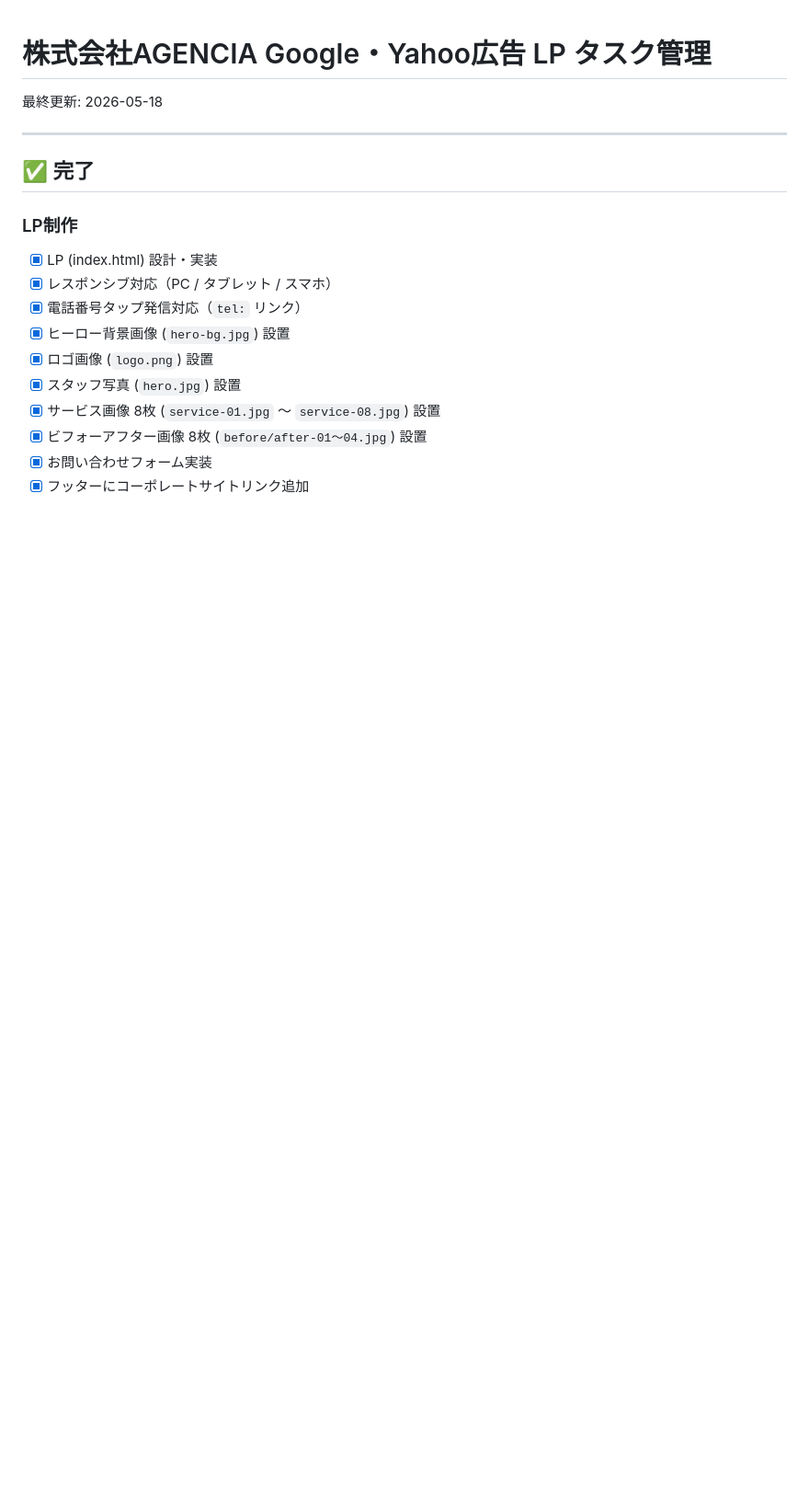
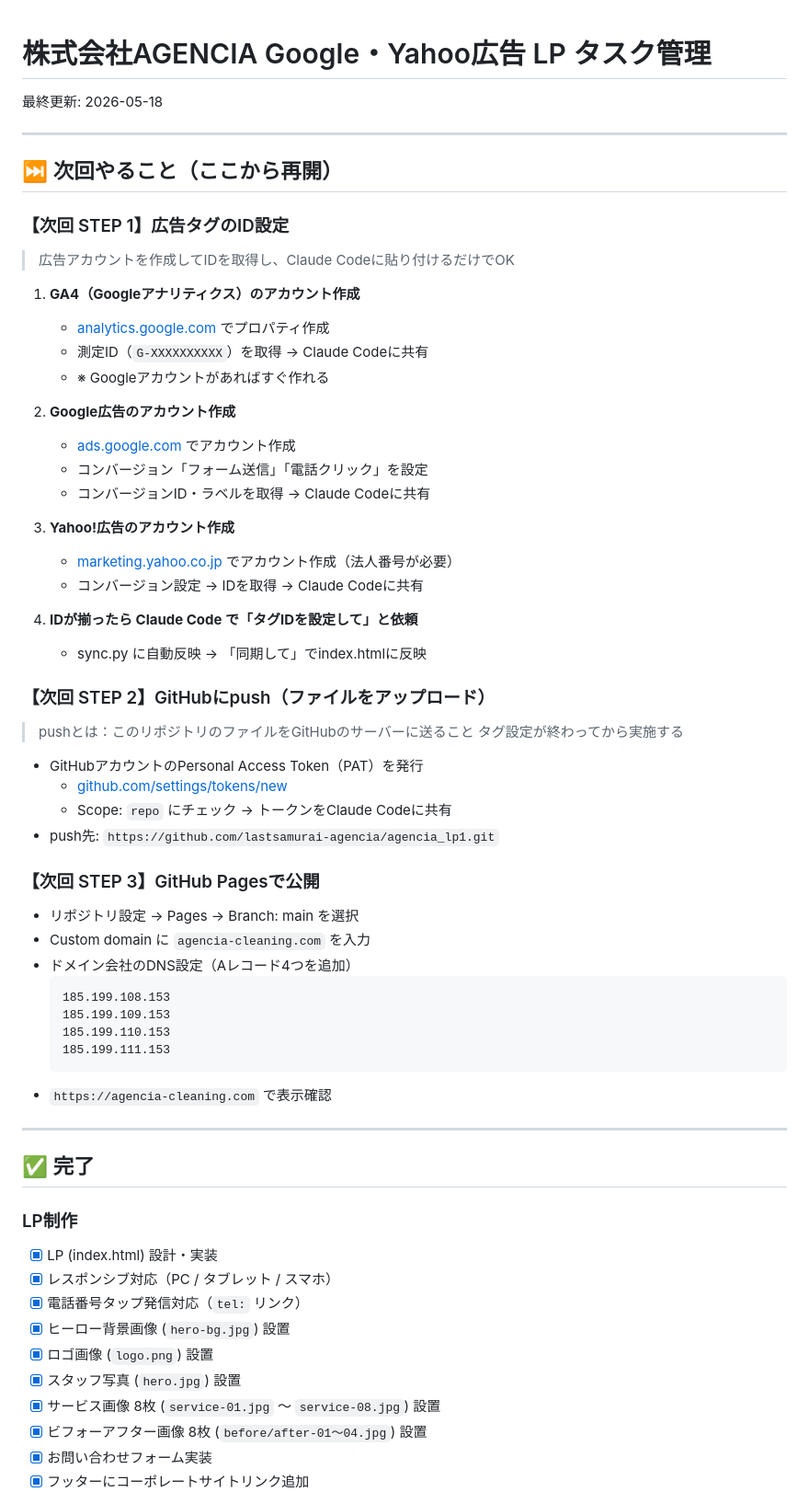
Before and after one commit to lastsamurai-agencia/agencia_lp1, a Markdown page: TASKS.md, the part around one of its changes. Shown at 92% size. Drawn GitHub-style; blank space fills up the shorter version.

````diff
--- a/TASKS.md
+++ b/TASKS.md
@@ -1,6 +1,51 @@
 # 株式会社AGENCIA Google・Yahoo広告 LP タスク管理
 
 最終更新: 2026-05-18
+
+---
+
+## ⏭️ 次回やること（ここから再開）
+
+### 【次回 STEP 1】広告タグのID設定
+> 広告アカウントを作成してIDを取得し、Claude Codeに貼り付けるだけでOK
+
+1. **GA4（Googleアナリティクス）のアカウント作成**
+   - [analytics.google.com](https://analytics.google.com) でプロパティ作成
+   - 測定ID（`G-XXXXXXXXXX`）を取得 → Claude Codeに共有
+   - ※ Googleアカウントがあればすぐ作れる
+
+2. **Google広告のアカウント作成**
+   - [ads.google.com](https://ads.google.com) でアカウント作成
+   - コンバージョン「フォーム送信」「電話クリック」を設定
+   - コンバージョンID・ラベルを取得 → Claude Codeに共有
+
+3. **Yahoo!広告のアカウント作成**
+   - [marketing.yahoo.co.jp](https://marketing.yahoo.co.jp) でアカウント作成（法人番号が必要）
+   - コンバージョン設定 → IDを取得 → Claude Codeに共有
+
+4. **IDが揃ったら Claude Code で「タグIDを設定して」と依頼**
+   - sync.py に自動反映 → 「同期して」でindex.htmlに反映
+
+### 【次回 STEP 2】GitHubにpush（ファイルをアップロード）
+> pushとは：このリポジトリのファイルをGitHubのサーバーに送ること
+> タグ設定が終わってから実施する
+
+- GitHubアカウントのPersonal Access Token（PAT）を発行
+  - [github.com/settings/tokens/new](https://github.com/settings/tokens/new)
+  - Scope: `repo` にチェック → トークンをClaude Codeに共有
+- push先: `https://github.com/lastsamurai-agencia/agencia_lp1.git`
+
+### 【次回 STEP 3】GitHub Pagesで公開
+- リポジトリ設定 → Pages → Branch: main を選択
+- Custom domain に `agencia-cleaning.com` を入力
+- ドメイン会社のDNS設定（Aレコード4つを追加）
+  ```
+  185.199.108.153
+  185.199.109.153
+  185.199.110.153
+  185.199.111.153
+  ```
+- `https://agencia-cleaning.com` で表示確認
 
 ---
 
````
Also changed, not shown: other parts of TASKS.md (+13 -38 lines).
